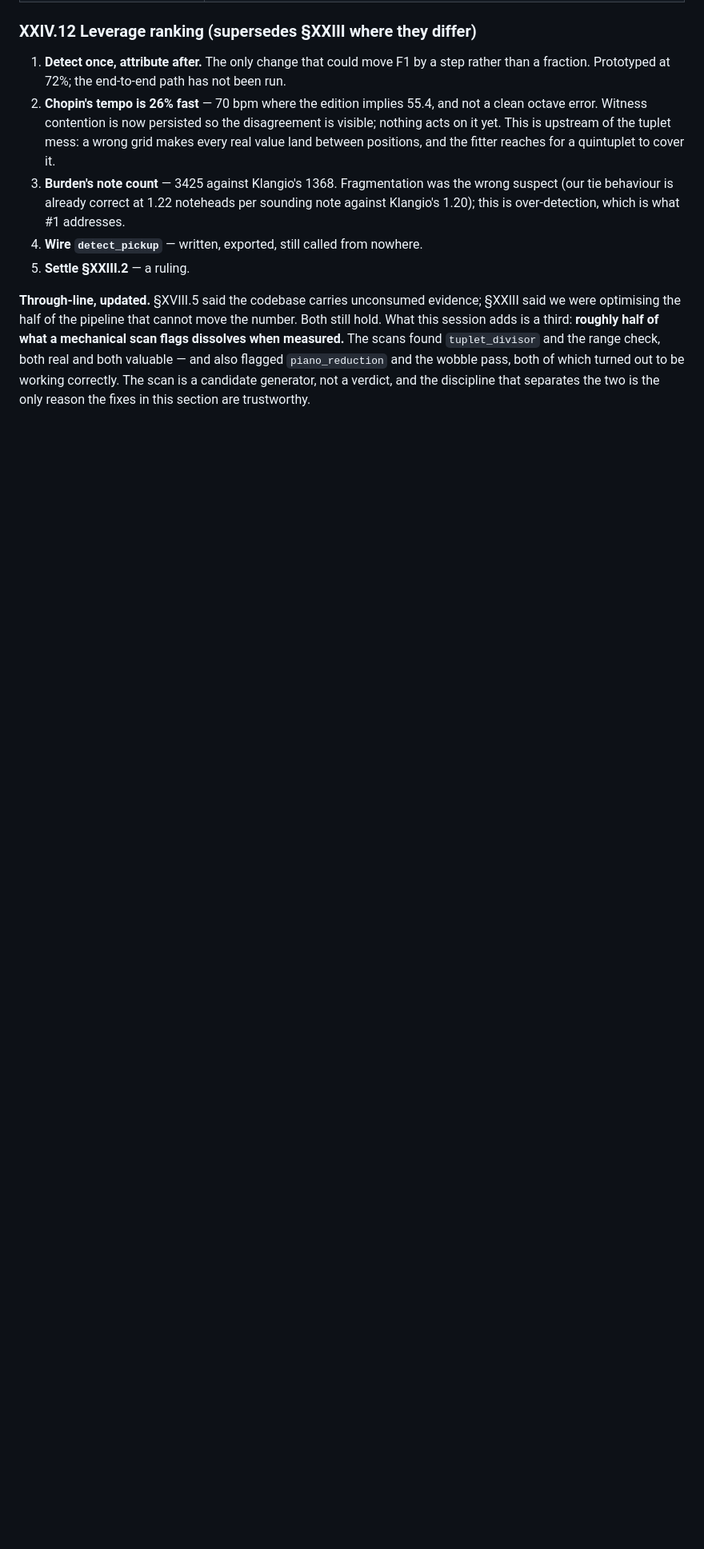
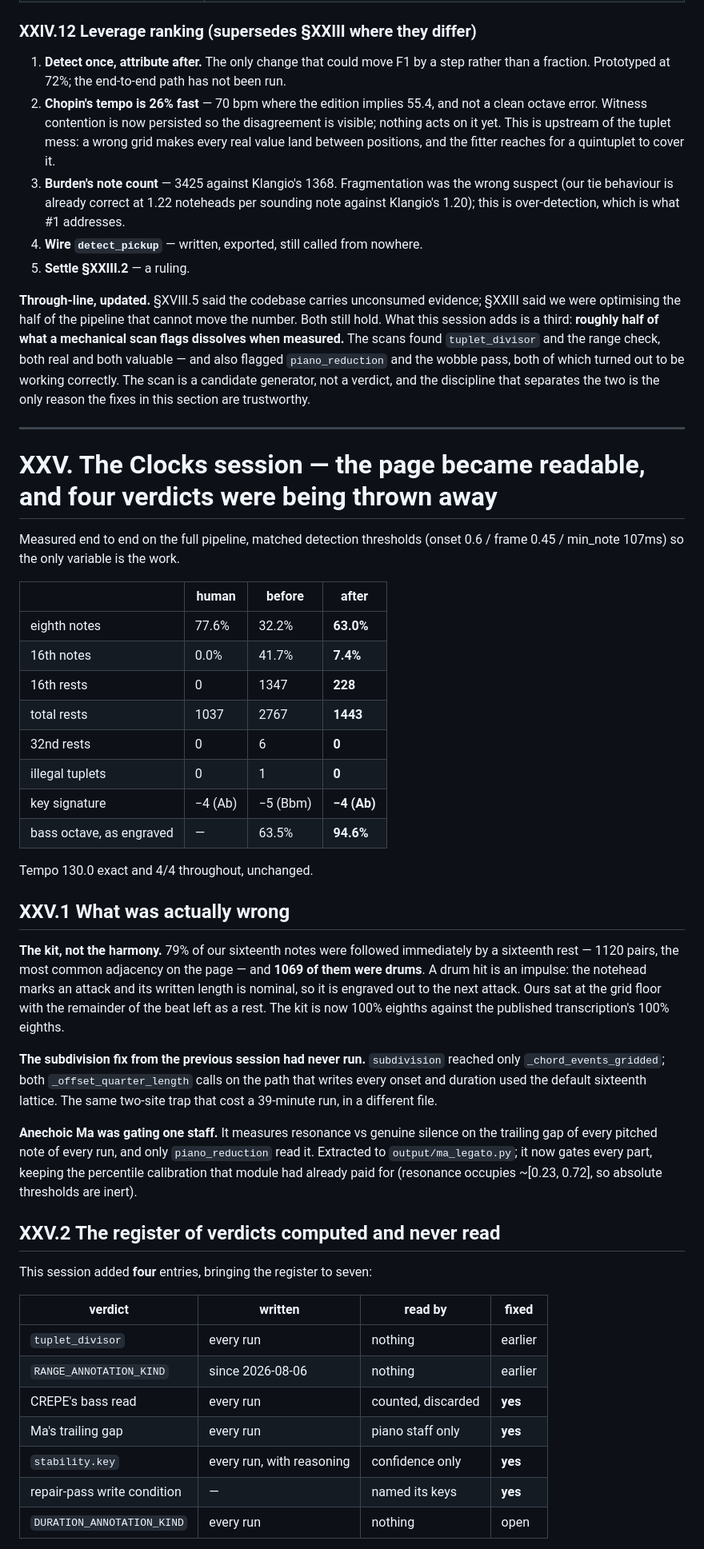
Before and after one commit to etclair928/Grimlock_Jazz, a Markdown page: GRIMLOCK_6.0_OPEN_PROBLEMS.md, the part around one of its changes. Shown at 80% size. GitHub-like rendering; blank space fills up the shorter version.

```diff
--- a/GRIMLOCK_6.0_OPEN_PROBLEMS.md
+++ b/GRIMLOCK_6.0_OPEN_PROBLEMS.md
@@ -2749,3 +2749,59 @@ and also flagged `piano_reduction` and the wobble pass, both of which turned out
 to be working correctly. The scan is a candidate generator, not a verdict, and
 the discipline that separates the two is the only reason the fixes in this
 section are trustworthy.
+
+---
+
+# XXV. The Clocks session — the page became readable, and four verdicts were being thrown away
+
+Measured end to end on the full pipeline, matched detection thresholds
+(onset 0.6 / frame 0.45 / min_note 107ms) so the only variable is the work.
+
+| | human | before | **after** |
+|---|---|---|---|
+| eighth notes | 77.6% | 32.2% | **63.0%** |
+| 16th notes | 0.0% | 41.7% | **7.4%** |
+| 16th rests | 0 | 1347 | **228** |
+| total rests | 1037 | 2767 | **1443** |
+| 32nd rests | 0 | 6 | **0** |
+| illegal tuplets | 0 | 1 | **0** |
+| key signature | −4 (Ab) | −5 (Bbm) | **−4 (Ab)** |
+| bass octave, as engraved | — | 63.5% | **94.6%** |
+
+Tempo 130.0 exact and 4/4 throughout, unchanged.
+
+## XXV.1 What was actually wrong
+
+**The kit, not the harmony.** 79% of our sixteenth notes were followed
+immediately by a sixteenth rest — 1120 pairs, the most common adjacency on the
+page — and **1069 of them were drums**. A drum hit is an impulse: the notehead
+marks an attack and its written length is nominal, so it is engraved out to the
+next attack. Ours sat at the grid floor with the remainder of the beat left as a
+rest. The kit is now 100% eighths against the published transcription's 100%
+eighths.
+
+**The subdivision fix from the previous session had never run.** `subdivision`
+reached only `_chord_events_gridded`; both `_offset_quarter_length` calls on the
+path that writes every onset and duration used the default sixteenth lattice.
+The same two-site trap that cost a 39-minute run, in a different file.
+
+**Anechoic Ma was gating one staff.** It measures resonance vs genuine silence
+on the trailing gap of every pitched note of every run, and only
+`piano_reduction` read it. Extracted to `output/ma_legato.py`; it now gates
+every part, keeping the percentile calibration that module had already paid for
+(resonance occupies ~[0.23, 0.72], so absolute thresholds are inert).
+
+## XXV.2 The register of verdicts computed and never read
+
+This session added **four** entries, bringing the register to seven:
+
+| verdict | written | read by | fixed |
+|---|---|---|---|
+| `tuplet_divisor` | every run | nothing | earlier |
+| `RANGE_ANNOTATION_KIND` | since 2026-08-06 | nothing | earlier |
+| CREPE's bass read | every run | counted, discarded | **yes** |
+| Ma's trailing gap | every run | piano staff only | **yes** |
+| `stability.key` | every run, with reasoning | confidence only | **yes** |
+| repair-pass write condition | — | named its keys | **yes** |
+| `DURATION_ANNOTATION_KIND` | every run | nothing | open |
+
```
Also changed, not shown: other parts of GRIMLOCK_6.0_OPEN_PROBLEMS.md (+38 -0 lines).
